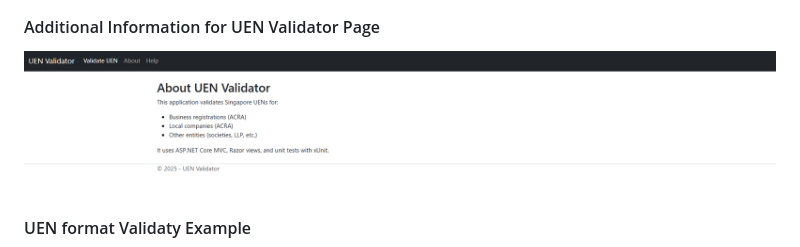
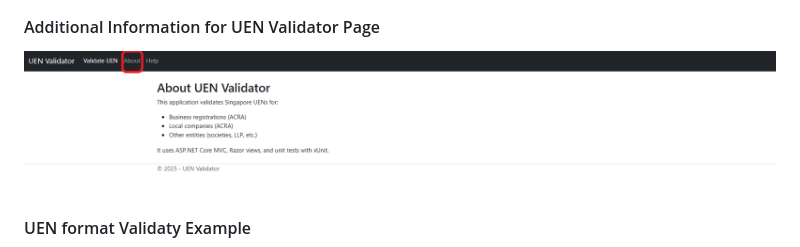
Before and after one commit to Jackson5240/UENCheck, a Markdown page: README.md, the part around the change. Rendered like a GitHub page.

Commit message:
Update README.md
change image with annotation

```diff
--- a/README.md
+++ b/README.md
@@ -122,7 +122,7 @@ Start-Process -FilePath "dotnet" -ArgumentList "run --project .\UENValidateProj\
 
 #### Additional Information for UEN Validator Page
 
-![Alt text](images/about_uen_validator.png)
+![Alt text](images/about_uen_validator_annotated.png)
 
 #### UEN format Validaty Example
 
```
